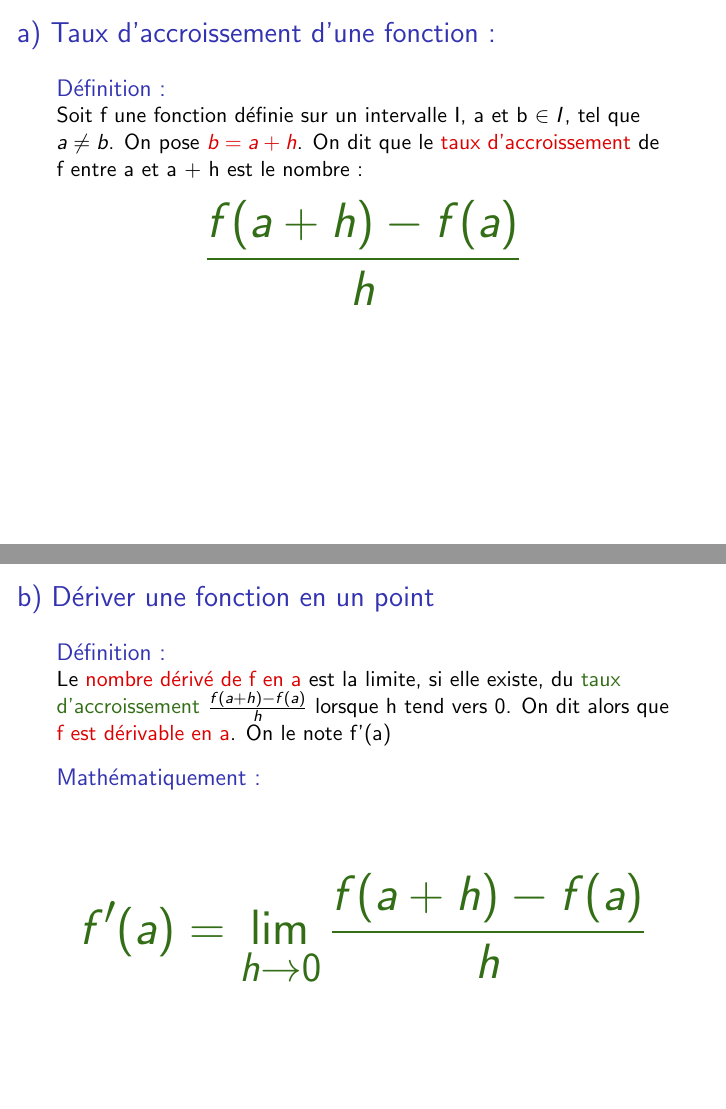
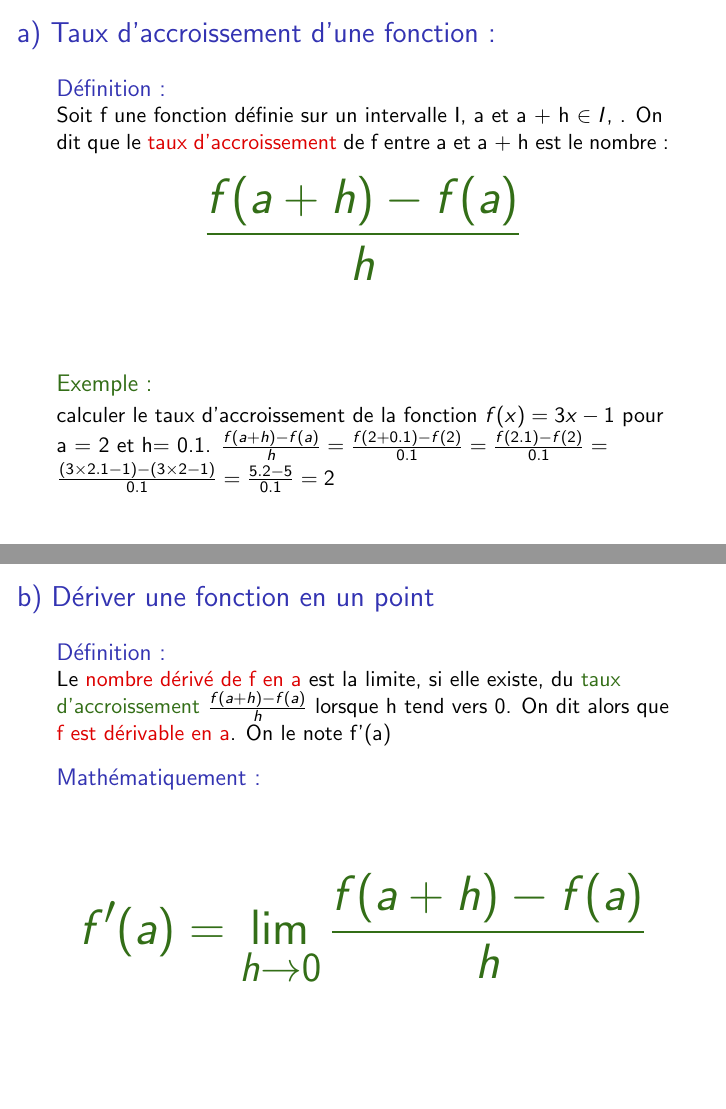
Before and after one commit to sebastienharinck/Slides-Cours-Fut-s, LaTeX slides (1S/Mathématique/Dérivation/1S-Derivation-Cours-NombreDerive/1S-Derivation-Cours-NombreDerive.tex): pages 12 and 23 of 106 before the commit and pages 17 and 28 of 111 after it, joined at a grey line. Compiled offline with LaTeX, dvips and Ghostscript.

Commit message:
amelioration slide 1 sur la derivation pour les 1S

```diff
--- a/1S/Mathématique/Dérivation/1S-Derivation-Cours-NombreDerive/1S-Derivation-Cours-NombreDerive.tex
+++ b/1S/Mathématique/Dérivation/1S-Derivation-Cours-NombreDerive/1S-Derivation-Cours-NombreDerive.tex
@@ -5,6 +5,7 @@
 \usepackage[utf8]{inputenc}
 \usepackage{pstricks-add}
 \usepackage{pst-eucl}
+\usepackage{mathrsfs}
 \beamertemplatenavigationsymbolsempty
 % \usetheme{Warsaw}
 
@@ -33,13 +34,26 @@
 \pause
 \begin{block}{Définition :}
 \pause
-Soit f une fonction définie sur un intervalle I, \pause a et b $ \in I$, \pause tel que $a \ne b$. \pause On pose $\pause \textcolor{red}{ b = a + h}$. \pause
+Soit f une fonction définie sur un intervalle I, \pause a et a + h $ \in I$, \pause.
 On dit que le \textcolor{red}{taux d'accroissement} de f \pause entre a et a + h \pause est le nombre :
 \pause
 \end{block}
 \begin{block}
 {\Huge \textcolor{green}{\[\frac{f(a+h) - f(a)}{h}\]}}
 \end{block}
+\pause
+\begin{exampleblock}{Exemple :}
+calculer le taux d'accroissement \pause
+de la fonction $f(x)=3x -1$ \pause
+pour a = 2 et h= 0.1.
+\( \frac{f(a+h) - f(a)}{h} = \pause
+\frac{f(2+0.1) - f(2)}{0.1} = \pause
+\frac{f(2.1) - f(2)}{0.1} = \pause
+\frac{(3 \times 2.1 - 1) - (3 \times 2 - 1)}{0.1} = \pause
+\frac{ 5.2 - 5}{0.1} = \pause
+2
+\)
+\end{exampleblock}
 \end{frame}
 
 \begin{frame}[label=pagebanale]
@@ -129,7 +143,7 @@ $f'(a) = \lim\limits_{h \rightarrow 0}\dfrac{f(a+h) - f(a)}{h}$ \pause donne le
 \pause
 \end{block}
 \begin{block}{}
-L'équation de la tangente à la courbe de la fonction f au point d'abscisse a est : \\
+L'équation de la tangente à la courbe $\mathscr{C}$ de la fonction f au point d'abscisse a est : \\
 \pause
 {\Huge \textcolor{green}{\[ y = f'(a)(x-a) + f(a)\]}}
 \end{block}
```
Also changed, not shown: 1S/Mathématique/Dérivation/1S-Derivation-Cours-NombreDerive/1S-Derivation-Cours-NombreDerive.pdf, 1S/Mathématique/Dérivation/1S-Derivation-Cours-NombreDerive/1S-Derivation-Cours-NombreDerive.ps, 1S/Mathématique/Dérivation/1S-Derivation-Cours-NombreDerive/1S-Derivation-Cours-NombreDerive.tex (4 more changed lines), 7 other files.
